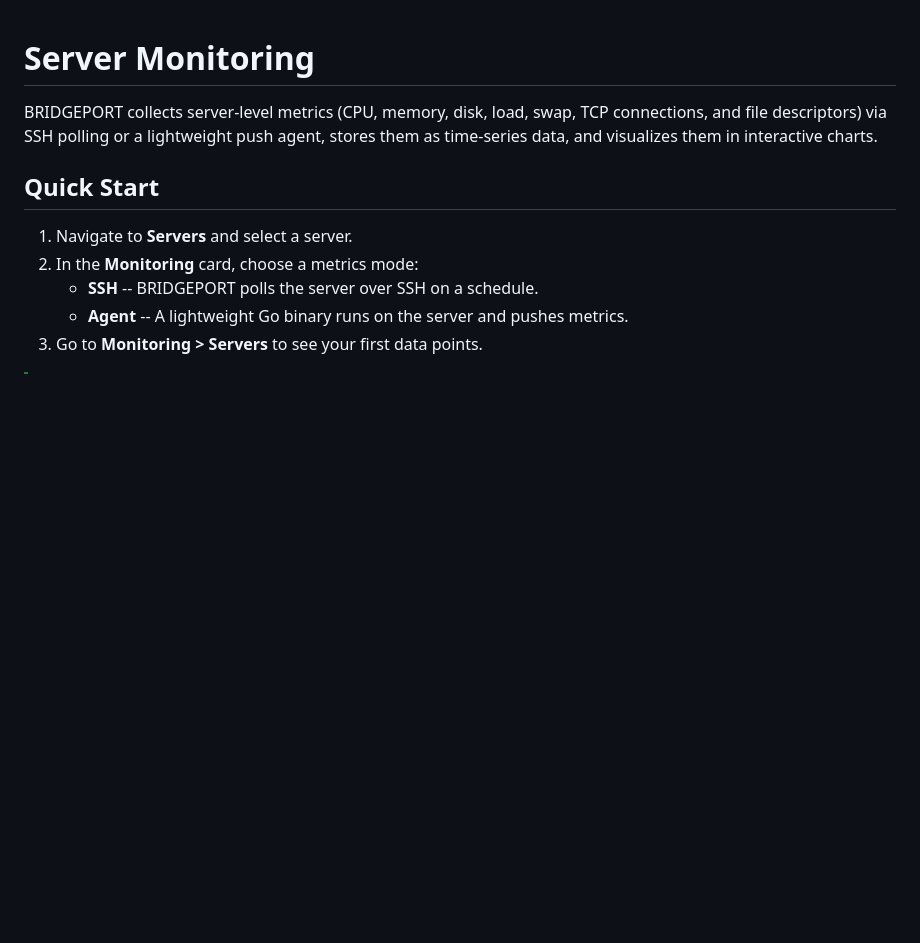
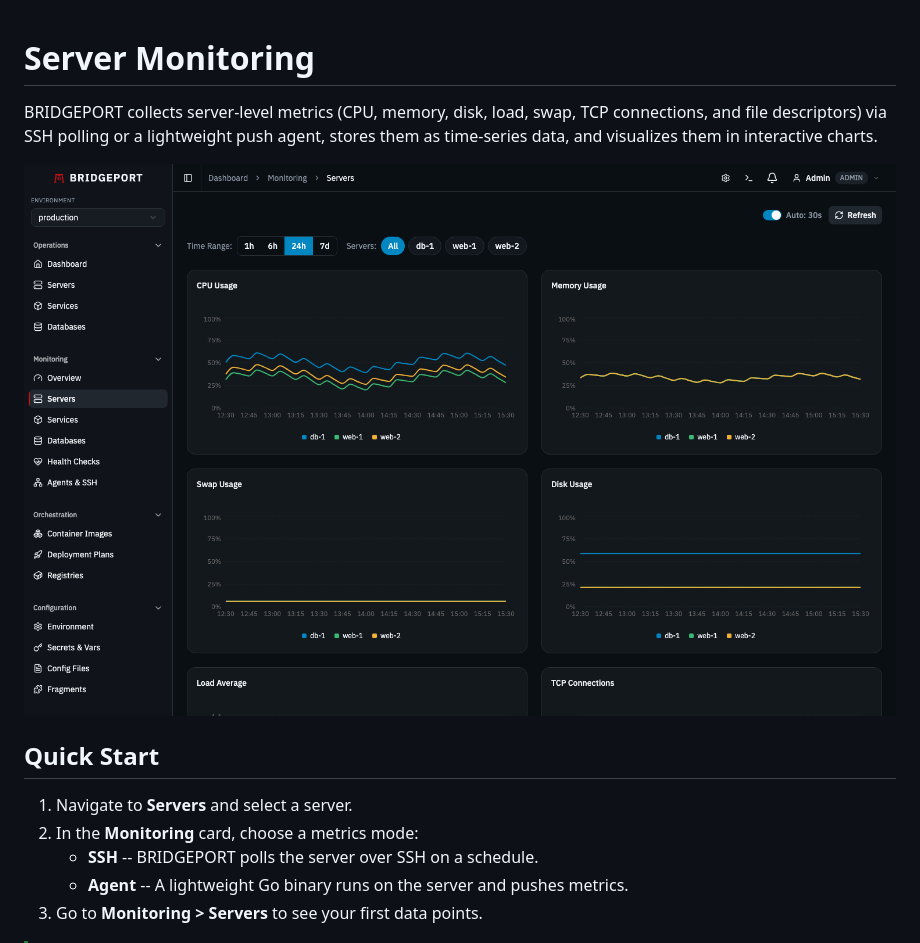
Before and after one commit to bridgeinpt/bridgeport, a Markdown page: docs/guides/monitoring-servers.md, the part around the change. GitHub-like rendering; pictures changed too: docs/images/monitoring-servers.png (added); blank space fills up the shorter version.

```diff
--- a/docs/guides/monitoring-servers.md
+++ b/docs/guides/monitoring-servers.md
@@ -1,6 +1,8 @@
 # Server Monitoring
 
 BRIDGEPORT collects server-level metrics (CPU, memory, disk, load, swap, TCP connections, and file descriptors) via SSH polling or a lightweight push agent, stores them as time-series data, and visualizes them in interactive charts.
+
+![Server monitoring with interactive CPU, memory, swap, and disk time-series charts across multiple servers](../images/monitoring-servers.png)
 
 ## Quick Start
 
```
Also changed, not shown: docs/guides/services.md (+2 -0 lines), docs/guides/topology.md (+2 -0 lines), docs/images/dashboard.png (added), docs/images/services-list.png (added), 2 other files.
